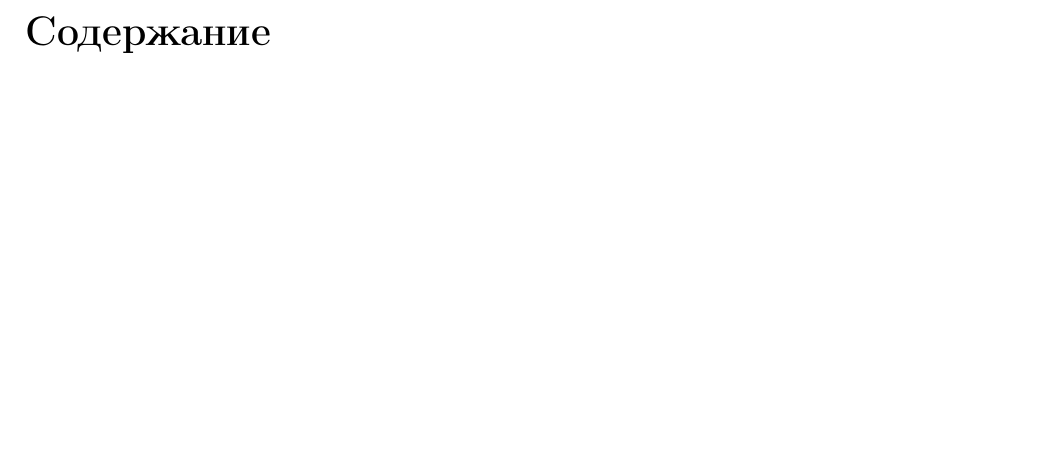
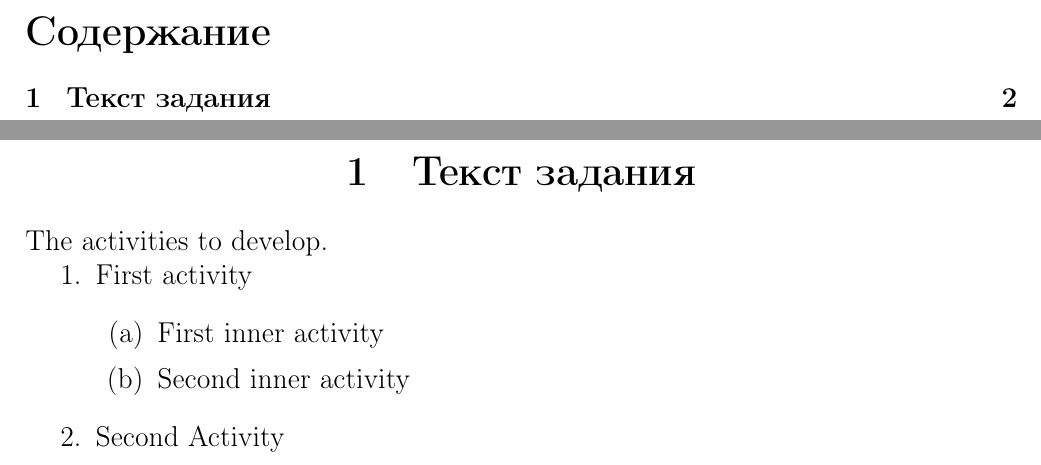
Before and after one commit to Jorgemayor/ITMO-TemplateReport, a LaTeX document (main.tex, which reads description.tex): part of page 2 of 2 before the commit and two parts of pages 2 and 3 of 3 after it, the two joined at a grey line, cut so that both start at the same text, the shorter picture padded with empty space. Compiled offline with pdfLaTeX.

Commit message:
Add description

```diff
--- /dev/null
+++ b/description.tex
@@ -0,0 +1,12 @@
+\begin{center}
+    \section{Текст задания}
+\end{center}
+The activities to develop.
+\begin{enumerate}
+    \item First activity
+    \begin{enumerate}
+        \item First inner activity
+        \item Second inner activity
+    \end{enumerate}
+    \item Second Activity
+\end{enumerate}
--- a/main.tex
+++ b/main.tex
@@ -13,12 +13,13 @@
 \geometry{top=1cm}
 \geometry{bottom=2cm}
 
-% Labels and refs in cyrillic
+% Labels and refs in Cyrillic
 \newcommand{\labelc}[1]{\label{\detokenize{\detokenize{#1}}}}
 \newcommand{\refc}[1]{\ref{\detokenize{#1}}}
-
 
 \begin{document}
     \input{titlepage}
     \tableofcontents
+    \newpage
+    \input{description}
 \end{document}
```
